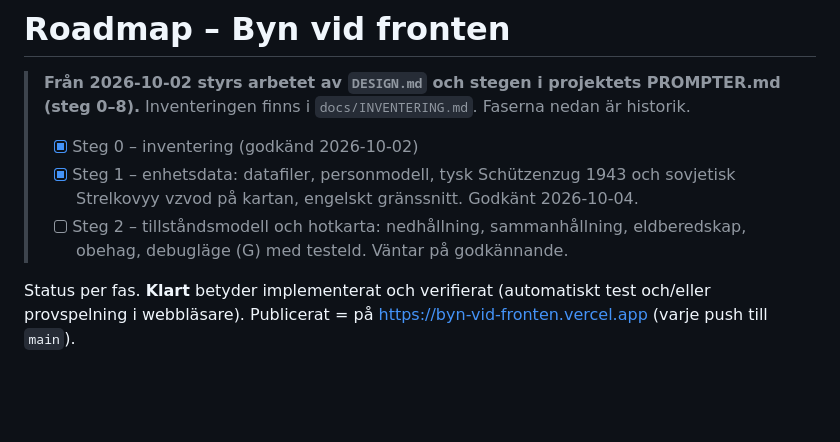
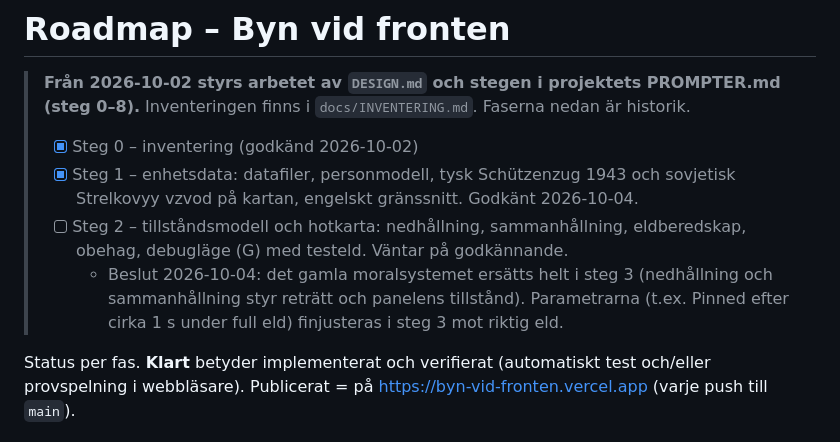
Before and after one commit to westsura/byn-vid-fronten, a Markdown page: ROADMAP.md, the part around the change. GitHub-like rendering; blank space fills up the shorter version.

Commit message:
Roadmap: Björn's step 2 decisions (morale replaced in step 3, tune parameters in step 3)
Co-Authored-By: Claude Opus 5.5 <noreply@anthropic.com>
Claude-Session: https://claude.ai/code/session_01JxUy8EdKddcW8xR8HmqXrP

```diff
--- a/ROADMAP.md
+++ b/ROADMAP.md
@@ -5,6 +5,7 @@
 > - [x] Steg 0 – inventering (godkänd 2026-10-02)
 > - [x] Steg 1 – enhetsdata: datafiler, personmodell, tysk Schützenzug 1943 och sovjetisk Strelkovyy vzvod på kartan, engelskt gränssnitt. Godkänt 2026-10-04.
 > - [ ] Steg 2 – tillståndsmodell och hotkarta: nedhållning, sammanhållning, eldberedskap, obehag, debugläge (G) med testeld. Väntar på godkännande.
+>   - Beslut 2026-10-04: det gamla moralsystemet ersätts helt i steg 3 (nedhållning och sammanhållning styr reträtt och panelens tillstånd). Parametrarna (t.ex. Pinned efter cirka 1 s under full eld) finjusteras i steg 3 mot riktig eld.
 
 Status per fas. **Klart** betyder implementerat och verifierat (automatiskt test och/eller provspelning i webbläsare). Publicerat = på https://byn-vid-fronten.vercel.app (varje push till `main`).
 
```
